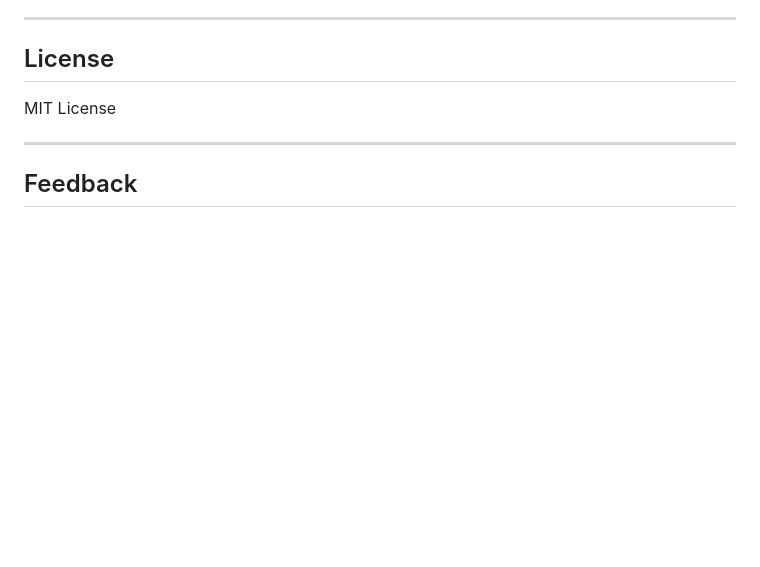
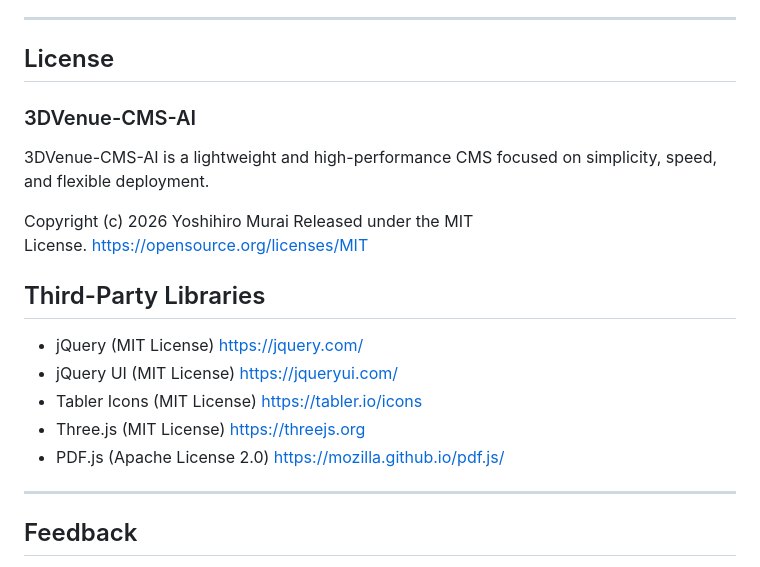
Before and after one commit to 3dvenue/3Dvenue-CMS-AI, a Markdown page: README.md, the part around the change. Rendered like a GitHub page; blank space fills up the shorter version.

```diff
--- a/README.md
+++ b/README.md
@@ -122,7 +122,18 @@ All content is structured section by section. A future update will make it possi
 
 ## License
 
-MIT License
+### 3DVenue-CMS-AI
+3DVenue-CMS-AI is a lightweight and high-performance CMS focused on simplicity, speed, and flexible deployment.
+
+Copyright (c) 2026 Yoshihiro Murai Released under the MIT License. [https://opensource.org/licenses/MIT](https://opensource.org/licenses/MIT)
+
+## Third-Party Libraries
+
+- jQuery (MIT License) [https://jquery.com/](https://jquery.com/?utm_source=chatgpt.com)
+- jQuery UI (MIT License) [https://jqueryui.com/](https://jqueryui.com/?utm_source=chatgpt.com)
+- Tabler Icons (MIT License) [https://tabler.io/icons](https://tabler.io/icons)
+- Three.js (MIT License) [https://threejs.org](https://threejs.org/)
+- PDF.js (Apache License 2.0) [https://mozilla.github.io/pdf.js/](https://mozilla.github.io/pdf.js/)
 
 ---
 
```
